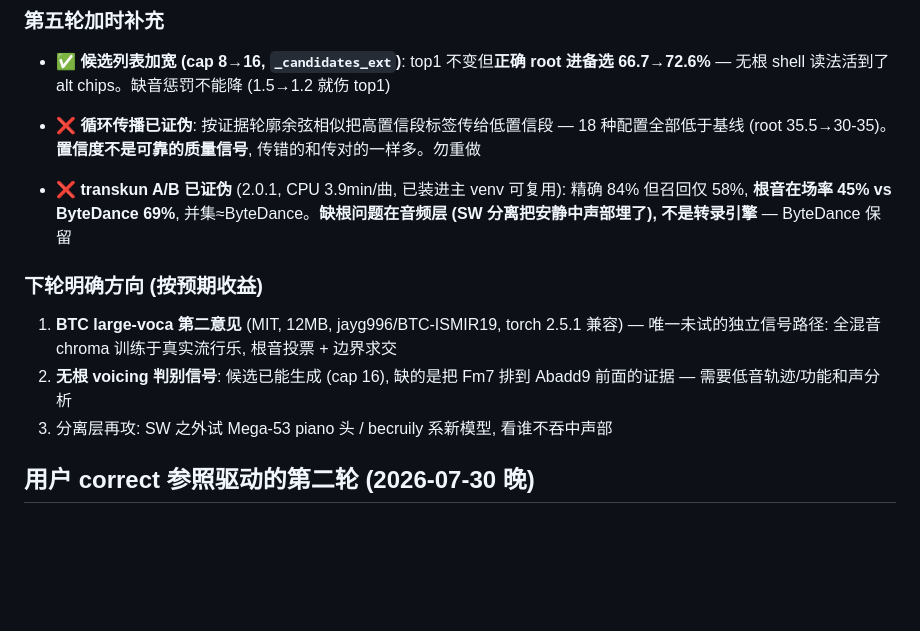
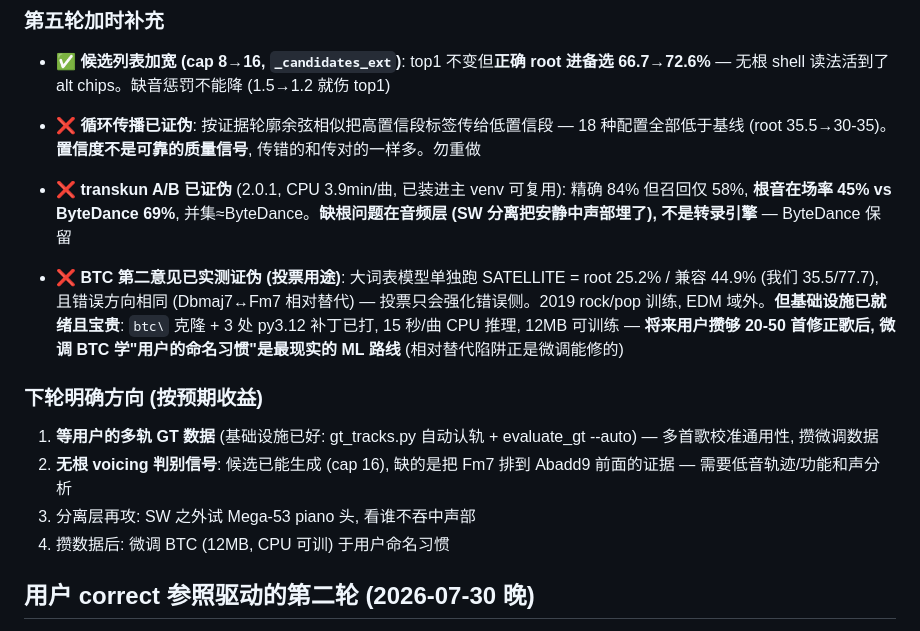
Before and after one commit to KunqiK/mychord, a Markdown page: auto-transcribe/RESEARCH.md, the part around the change. Rendered like a GitHub page; blank space fills up the shorter version.

Commit message:
docs(auto-transcribe): BTC second-opinion measured - weak as vote, strong as future fine-tune base
BTC large_voca standalone on SATELLITE: root 25.2% / compat 44.9% (ours
35.5/77.7), same relative-substitution error direction - rejected as a
voting signal. But the clone is patched for py3.12/torch2.5, runs 15s/song
on CPU, 12MB trainable: the realistic ML path is fine-tuning it on the
user naming convention once 20-50 corrected songs accumulate.

Co-Authored-By: Claude Fable 5 <noreply@anthropic.com>

```diff
--- a/auto-transcribe/RESEARCH.md
+++ b/auto-transcribe/RESEARCH.md
@@ -167,11 +167,14 @@ vs GT 全和声轨 (evaluate_gt): compat 72.8%, root 31.3% — 同向。selftest
 
 - ❌ **transkun A/B 已证伪** (2.0.1, CPU 3.9min/曲, 已装进主 venv 可复用): 精确 84% 但召回仅 58%, **根音在场率 45% vs ByteDance 69%**, 并集≈ByteDance。**缺根问题在音频层 (SW 分离把安静中声部埋了), 不是转录引擎** — ByteDance 保留
 
+- ❌ **BTC 第二意见已实测证伪 (投票用途)**: 大词表模型单独跑 SATELLITE = root 25.2% / 兼容 44.9% (我们 35.5/77.7), 且错误方向相同 (Dbmaj7↔Fm7 相对替代) — 投票只会强化错误侧。2019 rock/pop 训练, EDM 域外。**但基础设施已就绪且宝贵**: `btc\` 克隆 + 3 处 py3.12 补丁已打, 15 秒/曲 CPU 推理, 12MB 可训练 — **将来用户攒够 20-50 首修正歌后, 微调 BTC 学"用户的命名习惯"是最现实的 ML 路线** (相对替代陷阱正是微调能修的)
+
 ### 下轮明确方向 (按预期收益)
 
-1. **BTC large-voca 第二意见** (MIT, 12MB, jayg996/BTC-ISMIR19, torch 2.5.1 兼容) — 唯一未试的独立信号路径: 全混音 chroma 训练于真实流行乐, 根音投票 + 边界求交
+1. **等用户的多轨 GT 数据** (基础设施已好: gt_tracks.py 自动认轨 + evaluate_gt --auto) — 多首歌校准通用性, 攒微调数据
 2. **无根 voicing 判别信号**: 候选已能生成 (cap 16), 缺的是把 Fm7 排到 Abadd9 前面的证据 — 需要低音轨迹/功能和声分析
-3. 分离层再攻: SW 之外试 Mega-53 piano 头 / becruily 系新模型, 看谁不吞中声部
+3. 分离层再攻: SW 之外试 Mega-53 piano 头, 看谁不吞中声部
+4. 攒数据后: 微调 BTC (12MB, CPU 可训) 于用户命名习惯
 
 ## 用户 correct 参照驱动的第二轮 (2026-07-30 晚)
 
```
